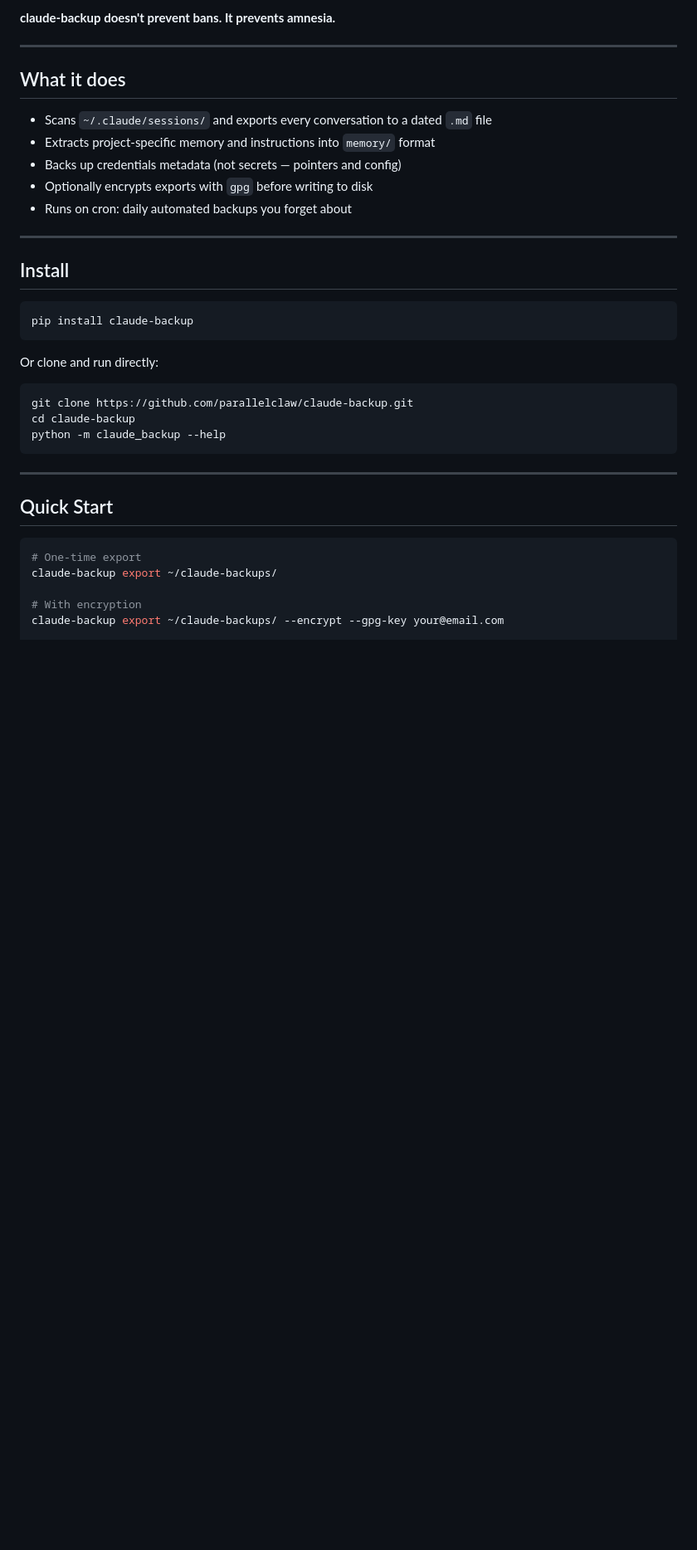
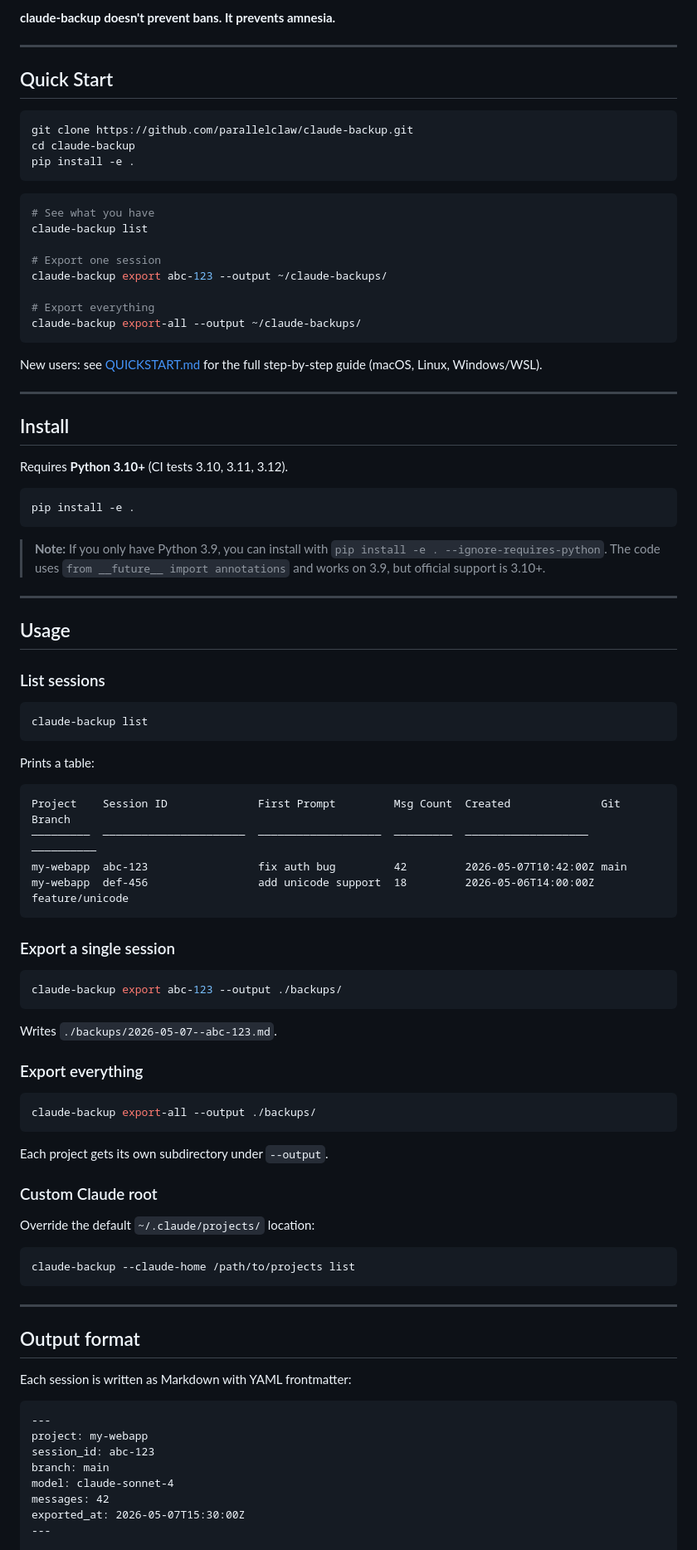
Before and after one commit to parallelclaw/claude-backup, a Markdown page: README.md, the part around one of its changes. Shown at 83% size. Rendered like a GitHub page; blank space fills up the shorter version.

Commit message:
docs: rewrite README with accurate commands and add --claude-home, Python 3.10+ notes

````diff
--- a/README.md
+++ b/README.md
@@ -33,38 +33,95 @@ Users who paid through non-standard channels or used VPNs were hit hardest. Appe
 
 ---
 
-## What it does
+## Quick Start
 
-- Scans `~/.claude/sessions/` and exports every conversation to a dated `.md` file
-- Extracts project-specific memory and instructions into `memory/` format
-- Backs up credentials metadata (not secrets — pointers and config)
-- Optionally encrypts exports with `gpg` before writing to disk
-- Runs on cron: daily automated backups you forget about
+```bash
+git clone https://github.com/parallelclaw/claude-backup.git
+cd claude-backup
+pip install -e .
+```
+
+```bash
+# See what you have
+claude-backup list
+
+# Export one session
+claude-backup export abc-123 --output ~/claude-backups/
+
+# Export everything
+claude-backup export-all --output ~/claude-backups/
+```
+
+New users: see [QUICKSTART.md](./QUICKSTART.md) for the full step-by-step guide (macOS, Linux, Windows/WSL).
 
 ---
 
 ## Install
 
+Requires **Python 3.10+** (CI tests 3.10, 3.11, 3.12).
+
 ```bash
-pip install claude-backup
+pip install -e .
 ```
 
-Or clone and run directly:
+> **Note:** If you only have Python 3.9, you can install with `pip install -e . --ignore-requires-python`. The code uses `from __future__ import annotations` and works on 3.9, but official support is 3.10+.
+
+---
+
+## Usage
+
+### List sessions
 
 ```bash
-git clone https://github.com/parallelclaw/claude-backup.git
-cd claude-backup
-python -m claude_backup --help
+claude-backup list
+```
+
+Prints a table:
+
+```
+Project    Session ID              First Prompt         Msg Count  Created              Git Branch
+─────────  ──────────────────────  ───────────────────  ─────────  ───────────────────  ──────────
+my-webapp  abc-123                 fix auth bug         42         2026-05-07T10:42:00Z main
+my-webapp  def-456                 add unicode support  18         2026-05-06T14:00:00Z feature/unicode
+```
+
+### Export a single session
+
+```bash
+claude-backup export abc-123 --output ./backups/
+```
+
+Writes `./backups/2026-05-07--abc-123.md`.
+
+### Export everything
+
+```bash
+claude-backup export-all --output ./backups/
+```
+
+Each project gets its own subdirectory under `--output`.
+
+### Custom Claude root
+
+Override the default `~/.claude/projects/` location:
+
+```bash
+claude-backup --claude-home /path/to/projects list
 ```
 
 ---
 
-## Quick Start
+## Output format
 
-```bash
-# One-time export
-claude-backup export ~/claude-backups/
+Each session is written as Markdown with YAML frontmatter:
 
-# With encryption
-claude-backup export ~/claude-backups/ --encrypt --gpg-key your@email.com
+```markdown
+---
+project: my-webapp
+session_id: abc-123
+branch: main
+model: claude-sonnet-4
+messages: 42
+exported_at: 2026-05-07T15:30:00Z
+---
 
````
Also changed, not shown: other parts of README.md (+47 -11 lines), QUICKSTART.md (+21 -6 lines).
